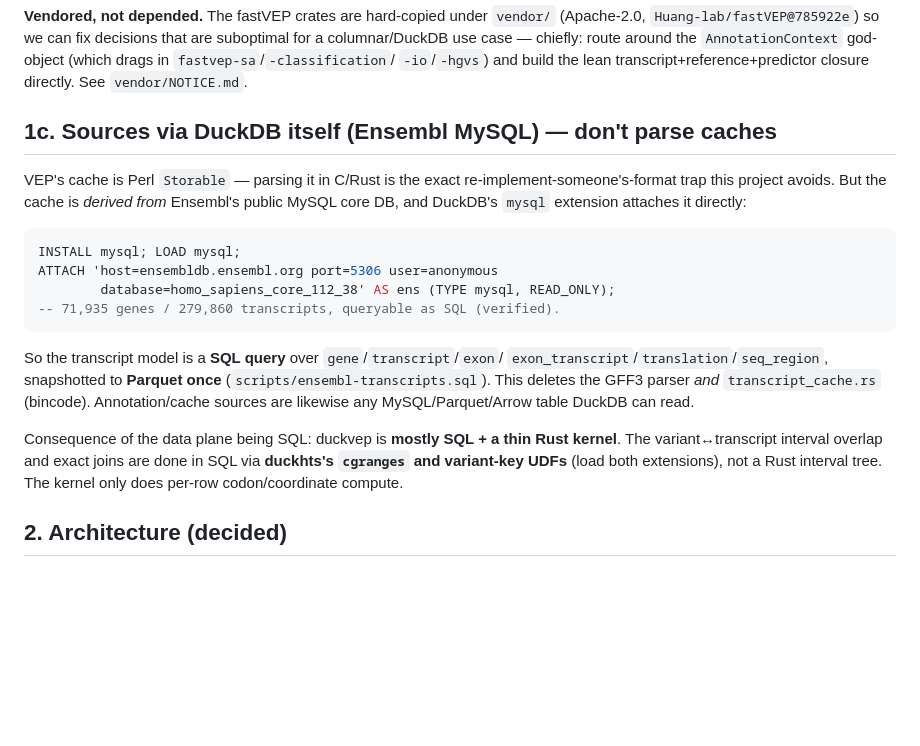
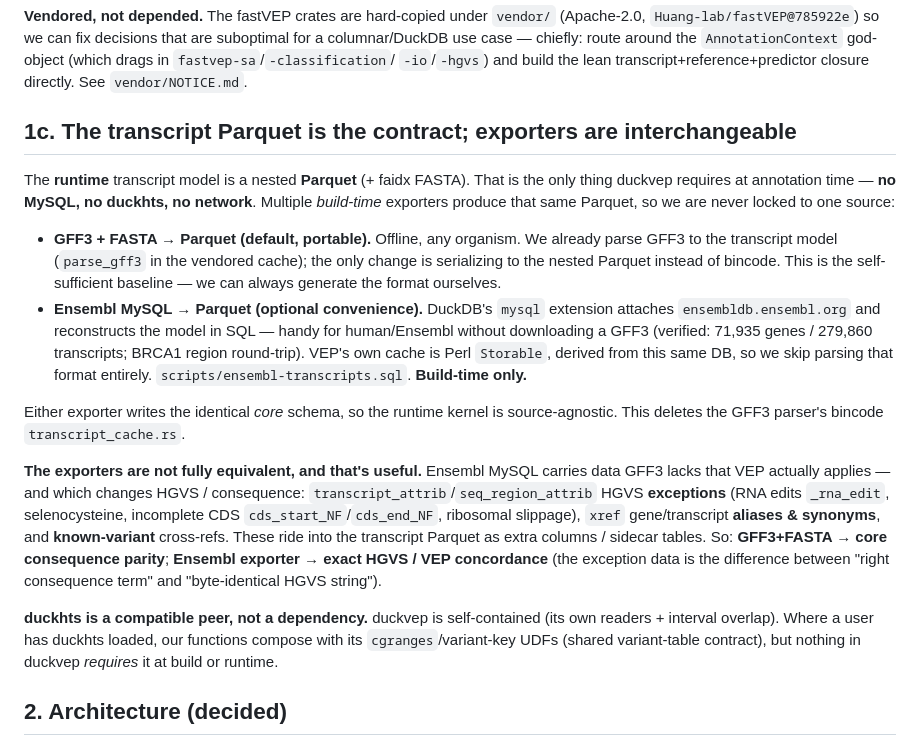
Before and after one commit to sounkou-bioinfo/duckvep, a Markdown page: DESIGN.md, the part around the change. Drawn GitHub-style; blank space fills up the shorter version.

Commit message:
design: transcript Parquet is the runtime contract; exporters interchangeable
No MySQL/duckhts at runtime. GFF3+FASTA exporter is the portable offline default
(any organism); Ensembl MySQL is an optional build-time convenience that also
captures HGVS exceptions (rna_edit, selenocysteine, incomplete CDS), xref
aliases, and known-variant xrefs GFF3 lacks — needed for exact HGVS/VEP
concordance. duckhts is a compatible peer, not a dependency.

````diff
--- a/DESIGN.md
+++ b/DESIGN.md
@@ -106,30 +106,42 @@ suboptimal for a columnar/DuckDB use case — chiefly: route around the
 `-io`/`-hgvs`) and build the lean transcript+reference+predictor closure
 directly. See `vendor/NOTICE.md`.
 
-## 1c. Sources via DuckDB itself (Ensembl MySQL) — don't parse caches
+## 1c. The transcript Parquet is the contract; exporters are interchangeable
 
-VEP's cache is Perl `Storable` — parsing it in C/Rust is the exact
-re-implement-someone's-format trap this project avoids. But the cache is
-*derived from* Ensembl's public MySQL core DB, and DuckDB's `mysql` extension
-attaches it directly:
+The **runtime** transcript model is a nested **Parquet** (+ faidx FASTA). That is
+the only thing duckvep requires at annotation time — **no MySQL, no duckhts, no
+network**. Multiple *build-time* exporters produce that same Parquet, so we are
+never locked to one source:
 
-```sql
-INSTALL mysql; LOAD mysql;
-ATTACH 'host=ensembldb.ensembl.org port=5306 user=anonymous
-        database=homo_sapiens_core_112_38' AS ens (TYPE mysql, READ_ONLY);
--- 71,935 genes / 279,860 transcripts, queryable as SQL (verified).
-```
+- **GFF3 + FASTA → Parquet (default, portable).** Offline, any organism. We
+  already parse GFF3 to the transcript model (`parse_gff3` in the vendored
+  cache); the only change is serializing to the nested Parquet instead of
+  bincode. This is the self-sufficient baseline — we can always generate the
+  format ourselves.
+- **Ensembl MySQL → Parquet (optional convenience).** DuckDB's `mysql` extension
+  attaches `ensembldb.ensembl.org` and reconstructs the model in SQL — handy for
+  human/Ensembl without downloading a GFF3 (verified: 71,935 genes / 279,860
+  transcripts; BRCA1 region round-trip). VEP's own cache is Perl `Storable`,
+  derived from this same DB, so we skip parsing that format entirely.
+  `scripts/ensembl-transcripts.sql`. **Build-time only.**
 
-So the transcript model is a **SQL query** over `gene`/`transcript`/`exon`/
-`exon_transcript`/`translation`/`seq_region`, snapshotted to **Parquet once**
-(`scripts/ensembl-transcripts.sql`). This deletes the GFF3 parser *and*
-`transcript_cache.rs` (bincode). Annotation/cache sources are likewise any
-MySQL/Parquet/Arrow table DuckDB can read.
+Either exporter writes the identical *core* schema, so the runtime kernel is
+source-agnostic. This deletes the GFF3 parser's bincode `transcript_cache.rs`.
 
-Consequence of the data plane being SQL: duckvep is **mostly SQL + a thin Rust
-kernel**. The variant↔transcript interval overlap and exact joins are done in
-SQL via **duckhts's `cgranges` and variant-key UDFs** (load both extensions),
-not a Rust interval tree. The kernel only does per-row codon/coordinate compute.
+**The exporters are not fully equivalent, and that's useful.** Ensembl MySQL
+carries data GFF3 lacks that VEP actually applies — and which changes HGVS /
+consequence: `transcript_attrib`/`seq_region_attrib` HGVS **exceptions** (RNA
+edits `_rna_edit`, selenocysteine, incomplete CDS `cds_start_NF`/`cds_end_NF`,
+ribosomal slippage), `xref` gene/transcript **aliases & synonyms**, and
+**known-variant** cross-refs. These ride into the transcript Parquet as extra
+columns / sidecar tables. So: **GFF3+FASTA → core consequence parity**;
+**Ensembl exporter → exact HGVS / VEP concordance** (the exception data is the
+difference between "right consequence term" and "byte-identical HGVS string").
+
+**duckhts is a compatible peer, not a dependency.** duckvep is self-contained
+(its own readers + interval overlap). Where a user has duckhts loaded, our
+functions compose with its `cgranges`/variant-key UDFs (shared variant-table
+contract), but nothing in duckvep *requires* it at build or runtime.
 
 ## 2. Architecture (decided)
 
````
